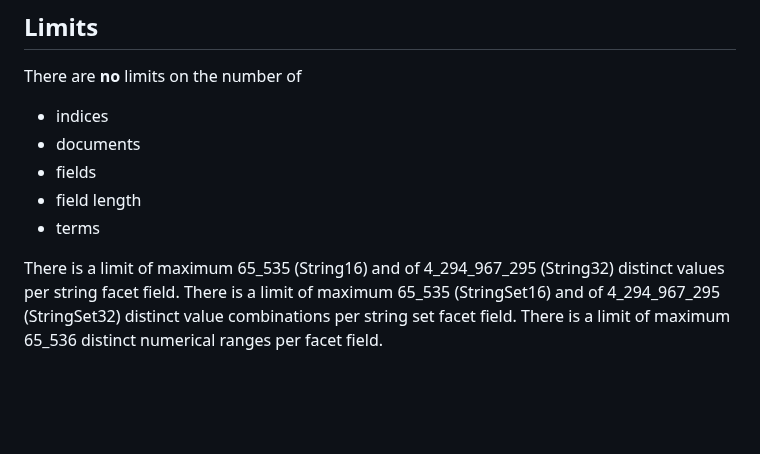
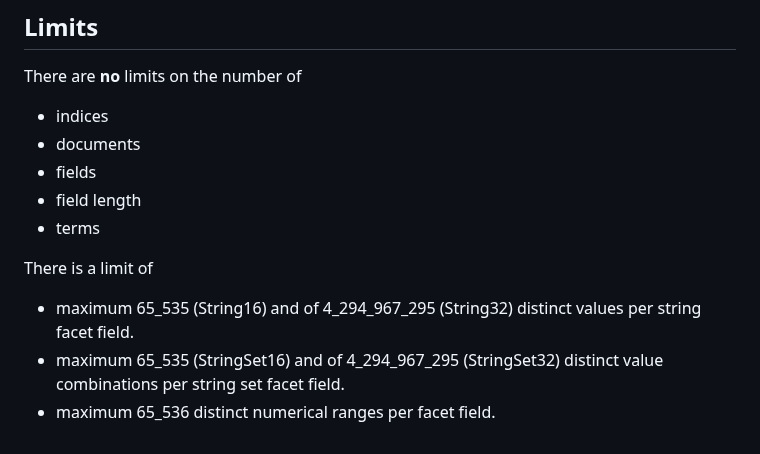
Before and after one commit to SeekStorm/SeekStorm, a Markdown page: ARCHITECTURE.md, the part around the change. Rendered like a GitHub page; blank space fills up the shorter version.

```diff
--- a/ARCHITECTURE.md
+++ b/ARCHITECTURE.md
@@ -76,6 +76,7 @@ There are **no** limits on the number of
 * field length
 * terms
 
-There is a limit of maximum 65_535 (String16) and of 4_294_967_295 (String32) distinct values per string facet field.
-There is a limit of maximum 65_535 (StringSet16) and of 4_294_967_295 (StringSet32) distinct value combinations per string set facet field.
-There is a limit of maximum 65_536 distinct numerical ranges per facet field.
+There is a limit of
+* maximum 65_535 (String16) and of 4_294_967_295 (String32) distinct values per string facet field.
+* maximum 65_535 (StringSet16) and of 4_294_967_295 (StringSet32) distinct value combinations per string set facet field.
+* maximum 65_536 distinct numerical ranges per facet field.
```
